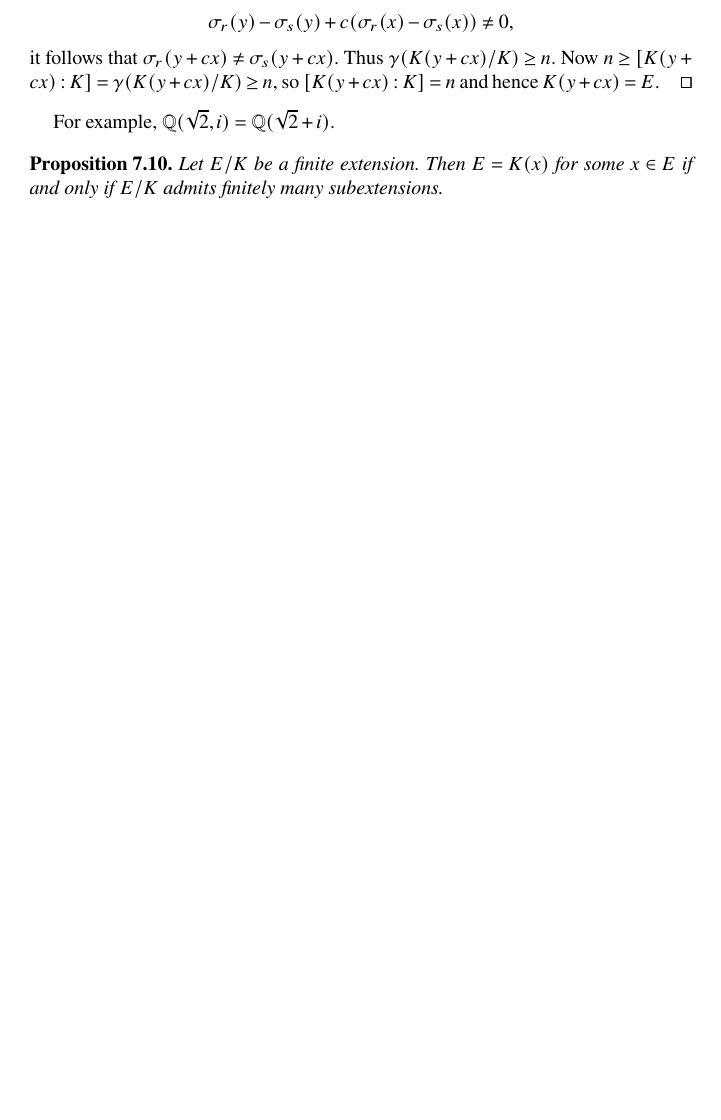
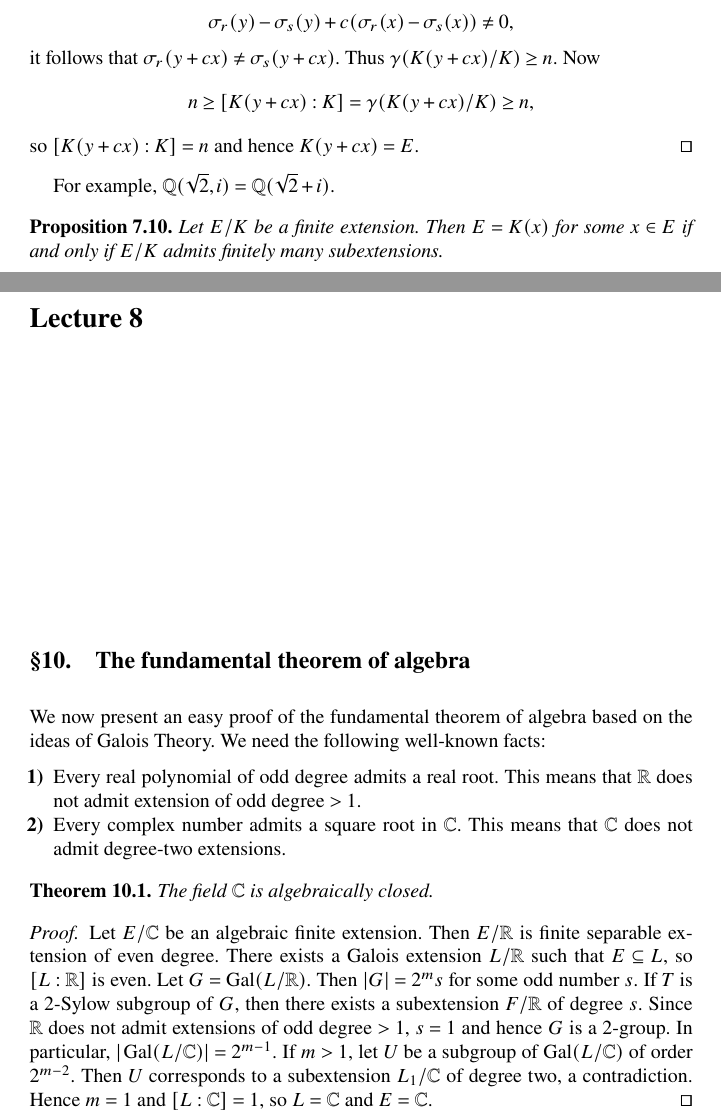
Before and after one commit to vendramin/galois, a LaTeX thesis (book.tex, which reads 05.tex, 09.tex): part of page 34 of 43 before the commit and two parts of pages 34 and 39 of 45 after it, the two joined at a grey line, cut so that both start at the same text, the shorter picture padded with empty space. Compiled offline with pdfLaTeX.

Commit message:
Updates from Overleaf

```diff
--- a/05.tex
+++ b/05.tex
@@ -470,7 +470,11 @@ for every $x\in E\setminus F$, the polynomial $f(x,F)$ is not separable.
         \sigma_r(y)-\sigma_s(y)+c(\sigma_r(x)-\sigma_s(x))\ne 0,
     \]
     it follows that $\sigma_r(y+cx)\ne\sigma_s(y+cx)$. Thus $\gamma(K(y+cx)/K)\geq n$.
-    Now $n\geq [K(y+cx):K]=\gamma(K(y+cx)/K)\geq n$, so $[K(y+cx):K]=n$ and
+    Now
+    \[
+    n\geq [K(y+cx):K]=\gamma(K(y+cx)/K)\geq n,
+    \]
+    so $[K(y+cx):K]=n$ and
     hence $K(y+cx)=E$.
 \end{proof}
 
--- /dev/null
+++ b/09.tex
@@ -0,0 +1,32 @@
+\chapter{}
+
+\topic{The fundamental theorem of algebra}
+
+We now present an easy proof of the fundamental theorem
+of algebra based on the ideas of Galois Theory.
+We need the following well-known facts:
+\begin{enumerate}
+\item Every real polynomial of odd degree admits a real root. This means that $\R$
+does not admit extension of odd degree $>1$.
+\item Every complex number admits a square root in $\C$. This means that $\C$
+does not admit degree-two extensions.
+\end{enumerate}
+
+\begin{theorem}
+The field $\C$ is algebraically closed.
+\end{theorem}
+
+\begin{proof}
+    Let $E/\C$ be an algebraic finite extension. Then $E/\R$
+    is finite separable extension of even degree. There exists a Galois
+    extension
+    $L/\R$ such that $E\subseteq L$, so $[L:\R]$ is even. Let $G=\Gal(L/\R)$.
+    Then $|G|=2^ms$ for some odd number $s$. If $T$ is a 2-Sylow subgroup
+    of $G$,
+    then there exists a subextension $F/\R$ of degree $s$. Since
+    $\R$ does not admit extensions of odd degree $>1$, $s=1$ and
+    hence $G$ is a $2$-group. In particular, $|\Gal(L/\C)|=2^{m-1}$. If $m>1$,
+    let $U$ be a subgroup of $\Gal(L/\C)$ of order $2^{m-2}$. Then $U$ corresponds
+    to a subextension $L_1/\C$ of degree two, a contradiction. Hence $m=1$
+    and $[L:\C]=1$, so $L=\C$ and $E=\C$.
+\end{proof}
```
Also changed, not shown: book.tex (+1 -1 lines).
